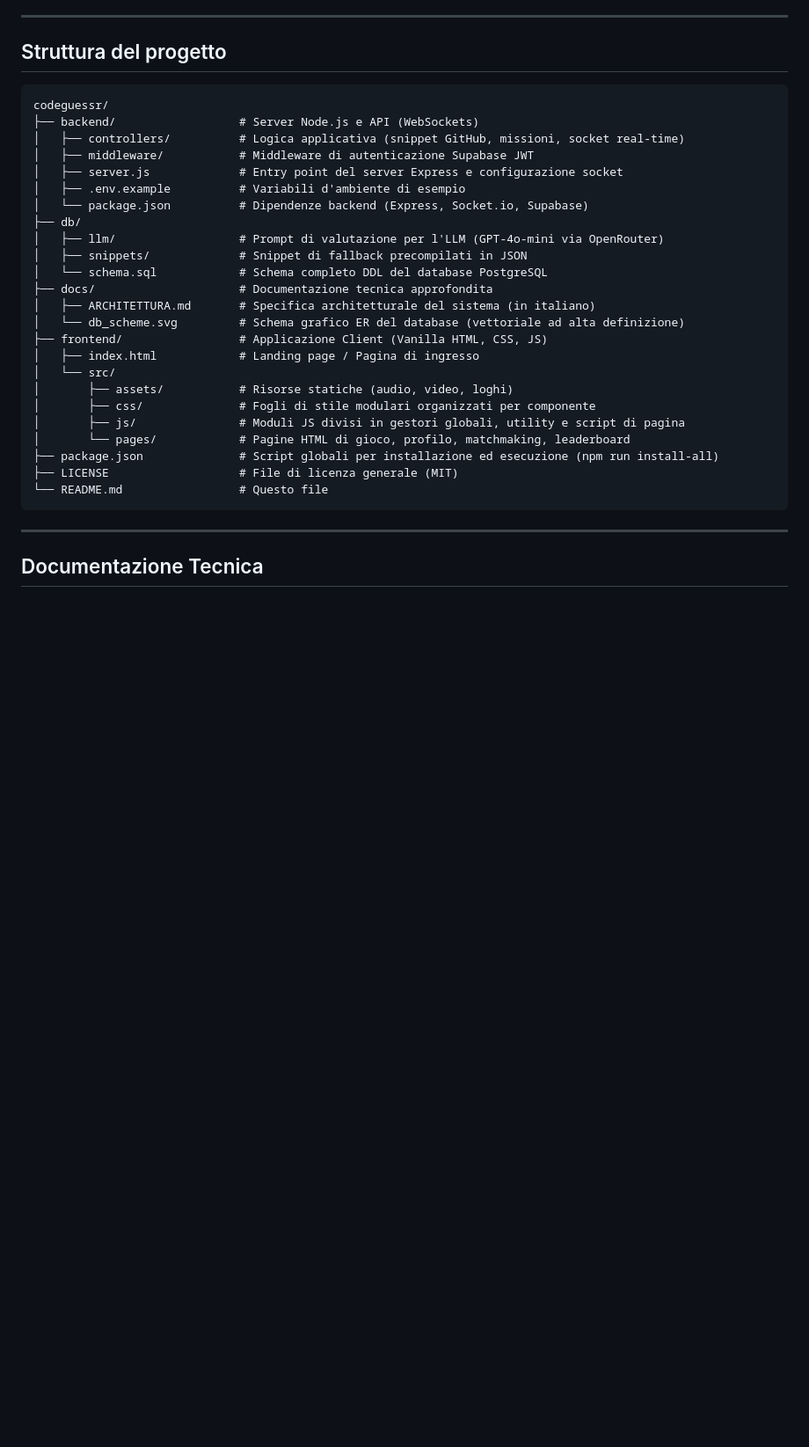
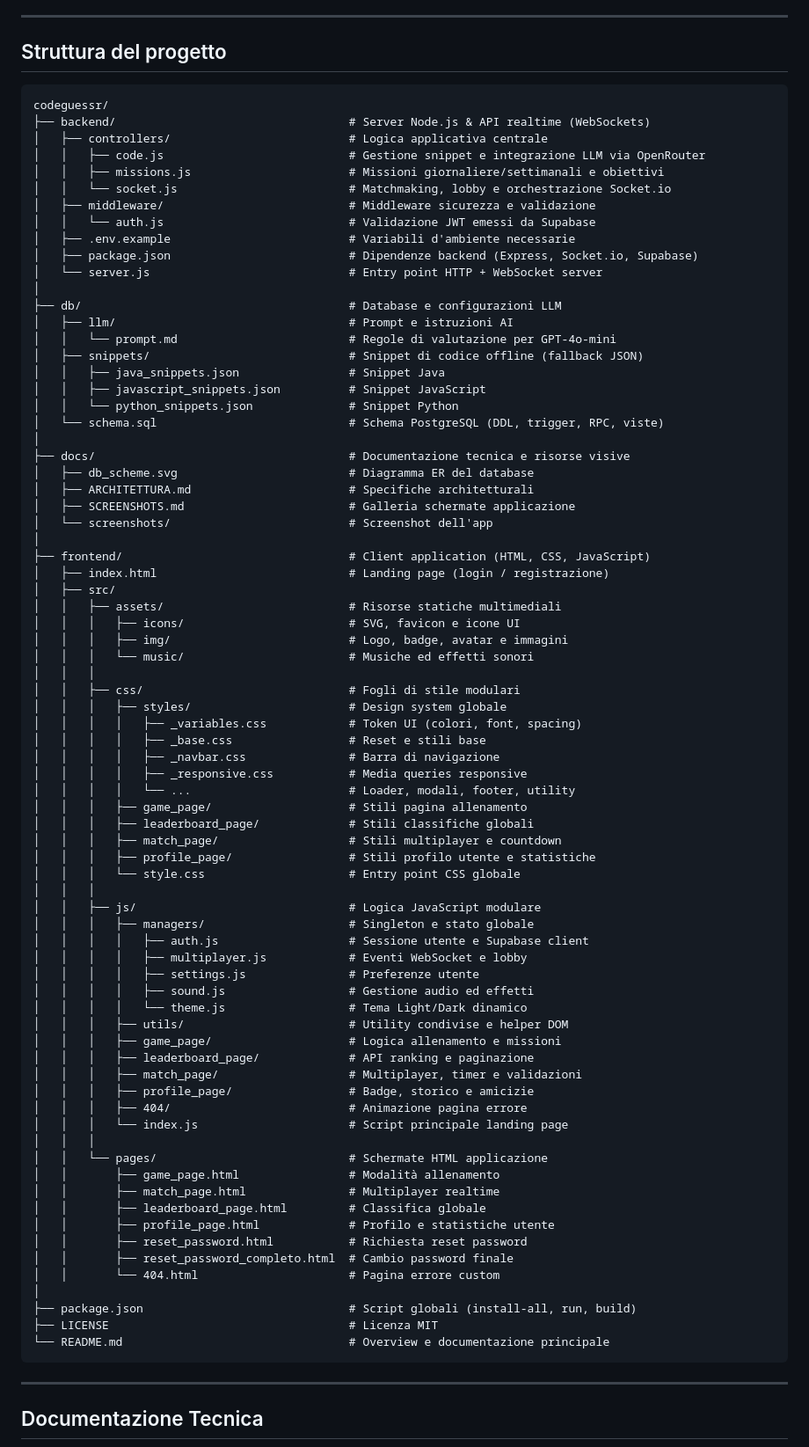
Before and after one commit to iAVAA/codeguessr, a Markdown page: README.md, the part around the change. Shown at 88% size. GitHub-like rendering; blank space fills up the shorter version.

````diff
--- a/README.md
+++ b/README.md
@@ -20,31 +20,83 @@ A differenza dei normali giochi di programmazione, qui non devi limitarti a indo
 ---
 
 ## Struttura del progetto
+
 ```text
 codeguessr/
-├── backend/                  # Server Node.js e API (WebSockets)
-│   ├── controllers/          # Logica applicativa (snippet GitHub, missioni, socket real-time)
-│   ├── middleware/           # Middleware di autenticazione Supabase JWT
-│   ├── server.js             # Entry point del server Express e configurazione socket
-│   ├── .env.example          # Variabili d'ambiente di esempio
-│   └── package.json          # Dipendenze backend (Express, Socket.io, Supabase)
-├── db/
-│   ├── llm/                  # Prompt di valutazione per l'LLM (GPT-4o-mini via OpenRouter)
-│   ├── snippets/             # Snippet di fallback precompilati in JSON
-│   └── schema.sql            # Schema completo DDL del database PostgreSQL
-├── docs/                     # Documentazione tecnica approfondita
-│   ├── ARCHITETTURA.md       # Specifica architetturale del sistema (in italiano)
-│   └── db_scheme.svg         # Schema grafico ER del database (vettoriale ad alta definizione)
-├── frontend/                 # Applicazione Client (Vanilla HTML, CSS, JS)
-│   ├── index.html            # Landing page / Pagina di ingresso
-│   └── src/
-│       ├── assets/           # Risorse statiche (audio, video, loghi)
-│       ├── css/              # Fogli di stile modulari organizzati per componente
-│       ├── js/               # Moduli JS divisi in gestori globali, utility e script di pagina
-│       └── pages/            # Pagine HTML di gioco, profilo, matchmaking, leaderboard
-├── package.json              # Script globali per installazione ed esecuzione (npm run install-all)
-├── LICENSE                   # File di licenza generale (MIT)
-└── README.md                 # Questo file
+├── backend/                                  # Server Node.js & API realtime (WebSockets)
+│   ├── controllers/                          # Logica applicativa centrale
+│   │   ├── code.js                           # Gestione snippet e integrazione LLM via OpenRouter
+│   │   ├── missions.js                       # Missioni giornaliere/settimanali e obiettivi
+│   │   └── socket.js                         # Matchmaking, lobby e orchestrazione Socket.io
+│   ├── middleware/                           # Middleware sicurezza e validazione
+│   │   └── auth.js                           # Validazione JWT emessi da Supabase
+│   ├── .env.example                          # Variabili d'ambiente necessarie
+│   ├── package.json                          # Dipendenze backend (Express, Socket.io, Supabase)
+│   └── server.js                             # Entry point HTTP + WebSocket server
+│
+├── db/                                       # Database e configurazioni LLM
+│   ├── llm/                                  # Prompt e istruzioni AI
+│   │   └── prompt.md                         # Regole di valutazione per GPT-4o-mini
+│   ├── snippets/                             # Snippet di codice offline (fallback JSON)
+│   │   ├── java_snippets.json                # Snippet Java
+│   │   ├── javascript_snippets.json          # Snippet JavaScript
+│   │   └── python_snippets.json              # Snippet Python
+│   └── schema.sql                            # Schema PostgreSQL (DDL, trigger, RPC, viste)
+│
+├── docs/                                     # Documentazione tecnica e risorse visive
+│   ├── db_scheme.svg                         # Diagramma ER del database
+│   ├── ARCHITETTURA.md                       # Specifiche architetturali
+│   ├── SCREENSHOTS.md                        # Galleria schermate applicazione
+│   └── screenshots/                          # Screenshot dell'app
+│
+├── frontend/                                 # Client application (HTML, CSS, JavaScript)
+│   ├── index.html                            # Landing page (login / registrazione)
+│   ├── src/
+│   │   ├── assets/                           # Risorse statiche multimediali
+│   │   │   ├── icons/                        # SVG, favicon e icone UI
+│   │   │   ├── img/                          # Logo, badge, avatar e immagini
+│   │   │   └── music/                        # Musiche ed effetti sonori
+│   │   │
+│   │   ├── css/                              # Fogli di stile modulari
+│   │   │   ├── styles/                       # Design system globale
+│   │   │   │   ├── _variables.css            # Token UI (colori, font, spacing)
+│   │   │   │   ├── _base.css                 # Reset e stili base
+│   │   │   │   ├── _navbar.css               # Barra di navigazione
+│   │   │   │   ├── _responsive.css           # Media queries responsive
+│   │   │   │   └── ...                       # Loader, modali, footer, utility
+│   │   │   ├── game_page/                    # Stili pagina allenamento
+│   │   │   ├── leaderboard_page/             # Stili classifiche globali
+│   │   │   ├── match_page/                   # Stili multiplayer e countdown
+│   │   │   ├── profile_page/                 # Stili profilo utente e statistiche
+│   │   │   └── style.css                     # Entry point CSS globale
+│   │   │
+│   │   ├── js/                               # Logica JavaScript modulare
+│   │   │   ├── managers/                     # Singleton e stato globale
+│   │   │   │   ├── auth.js                   # Sessione utente e Supabase client
+│   │   │   │   ├── multiplayer.js            # Eventi WebSocket e lobby
+│   │   │   │   ├── settings.js               # Preferenze utente
+│   │   │   │   ├── sound.js                  # Gestione audio ed effetti
+│   │   │   │   └── theme.js                  # Tema Light/Dark dinamico
+│   │   │   ├── utils/                        # Utility condivise e helper DOM
+│   │   │   ├── game_page/                    # Logica allenamento e missioni
+│   │   │   ├── leaderboard_page/             # API ranking e paginazione
+│   │   │   ├── match_page/                   # Multiplayer, timer e validazioni
+│   │   │   ├── profile_page/                 # Badge, storico e amicizie
+│   │   │   ├── 404/                          # Animazione pagina errore
+│   │   │   └── index.js                      # Script principale landing page
+│   │   │
+│   │   └── pages/                            # Schermate HTML applicazione
+│   │       ├── game_page.html                # Modalità allenamento
+│   │       ├── match_page.html               # Multiplayer realtime
+│   │       ├── leaderboard_page.html         # Classifica globale
+│   │       ├── profile_page.html             # Profilo e statistiche utente
+│   │       ├── reset_password.html           # Richiesta reset password
+│   │       ├── reset_password_completo.html  # Cambio password finale
+│   │       └── 404.html                      # Pagina errore custom
+│
+├── package.json                              # Script globali (install-all, run, build)
+├── LICENSE                                   # Licenza MIT
+└── README.md                                 # Overview e documentazione principale
 ```
 
 ---
````
